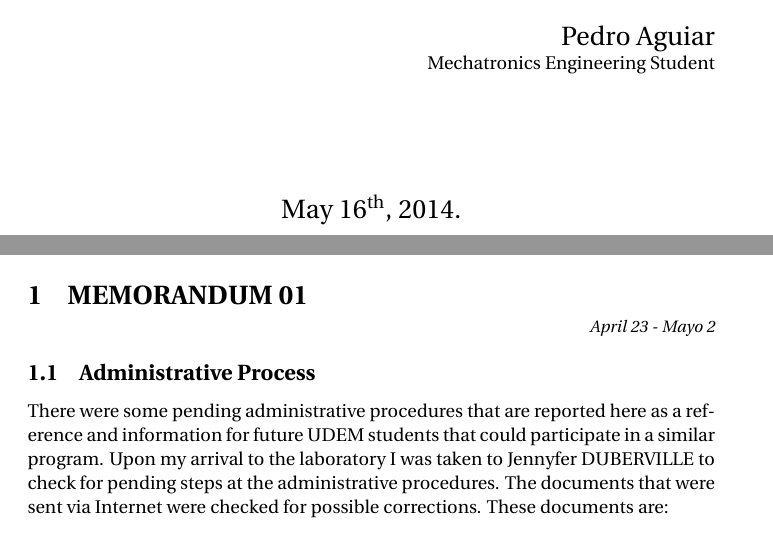
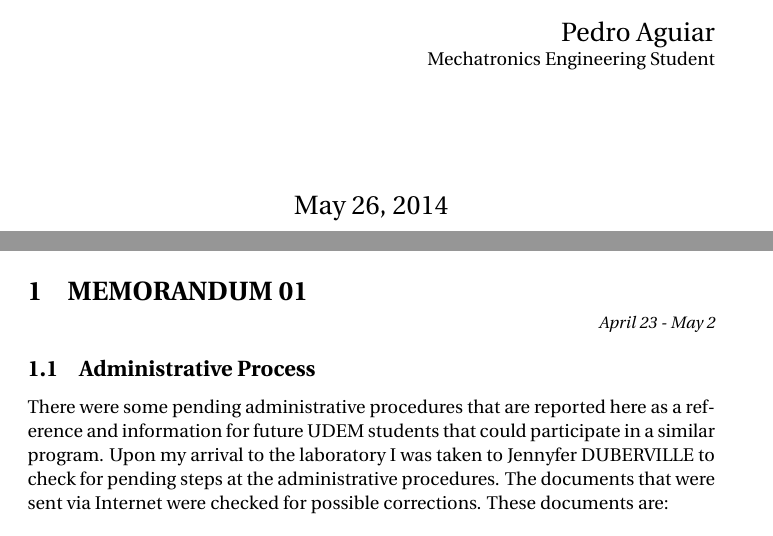
Before and after one commit to 64gag/raspberry-gpu-stereo, a LaTeX document (report/report.tex): two parts of pages 1 and 5 of 29, joined at a grey line, cut so that both start at the same text. Compiled offline with pdfLaTeX.

Commit message:
Changed the last filename to english

```diff
--- a/report/Reporte.tex
+++ b/report/report.tex
@@ -59,7 +59,7 @@
 	\Large\raggedleft Pedro Aguiar\\
 	\normalsize\raggedleft Mechatronics Engineering Student\\
 	\vspace{20mm}
-	\Large\centering May \nth{16}, 2014.\\
+	\Large\centering\today\\
     \end{center}
   \end{titlepage}
 
@@ -71,7 +71,7 @@
 \pagenumbering{arabic}
 %%%%%%%%%%%%%%%%%%%%%%%%%%%%%%%%%%%%%%%%%%%%%%%
 
-\fromto{April 23 - Mayo 2}
+\fromto{April 23 - May 2}
 \section{MEMORANDUM 01}
 
 \input{M01/administrative.tex}
```
Also changed, not shown: 1 other file.
